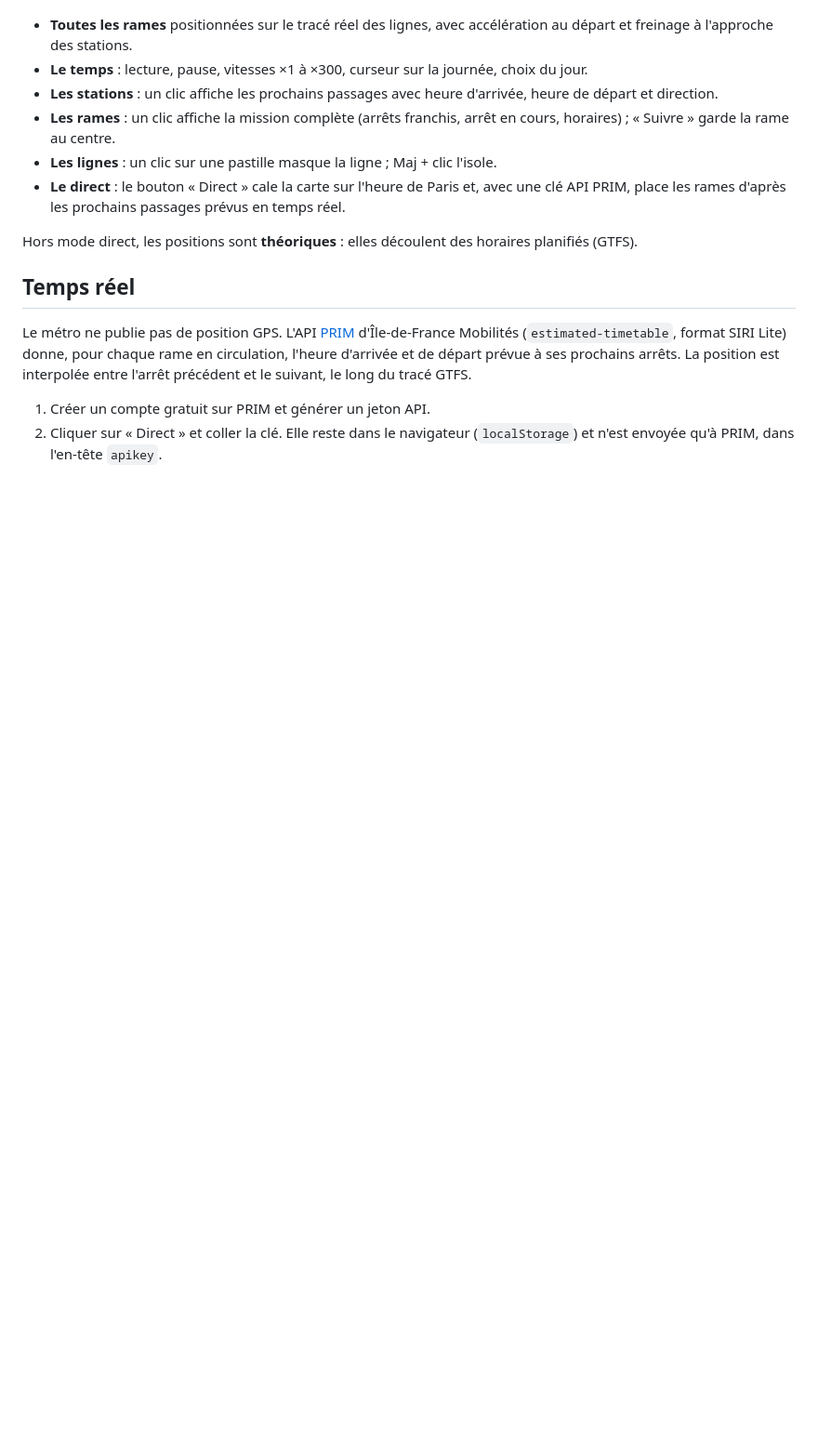
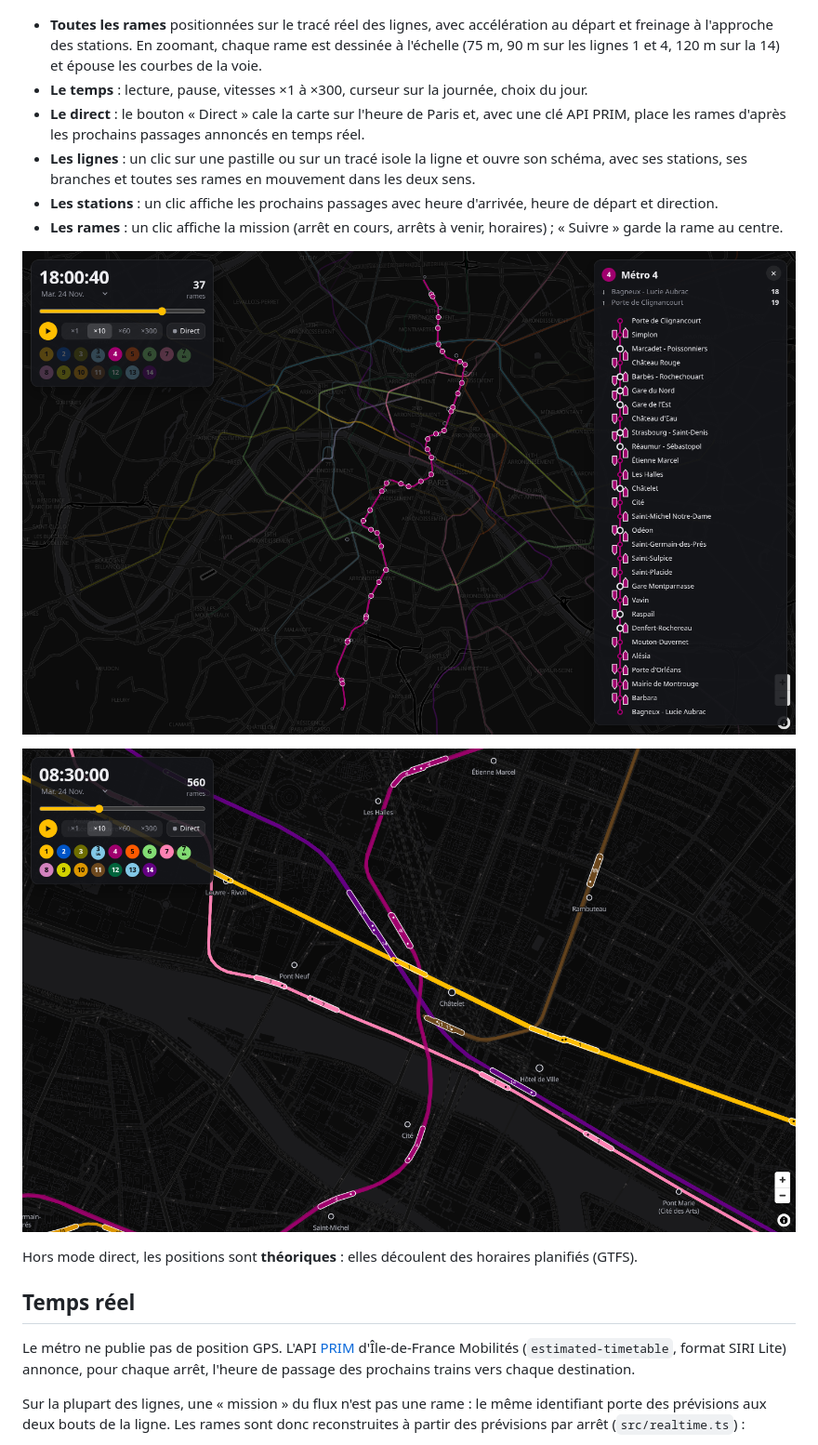
Before and after one commit to 333Rosky/paris-metro-map, a Markdown page: README.md, the part around one of its changes. Shown at 93% size. GitHub-like rendering; pictures changed too: docs/line-view.png (added), docs/train-bodies.png (added); blank space fills up the shorter version.

```diff
--- a/README.md
+++ b/README.md
@@ -4,19 +4,22 @@ Carte animée de toutes les rames du métro parisien (lignes 1 à 14, 3bis et 7b
 
 ![Le réseau à 8 h 30 un mardi : 560 rames en circulation](docs/screenshot.png)
 
-- **Toutes les rames** positionnées sur le tracé réel des lignes, avec accélération au départ et freinage à l'approche des stations.
+- **Toutes les rames** positionnées sur le tracé réel des lignes, avec accélération au départ et freinage à l'approche des stations. En zoomant, chaque rame est dessinée à l'échelle (75 m, 90 m sur les lignes 1 et 4, 120 m sur la 14) et épouse les courbes de la voie.
 - **Le temps** : lecture, pause, vitesses ×1 à ×300, curseur sur la journée, choix du jour.
+- **Le direct** : le bouton « Direct » cale la carte sur l'heure de Paris et, avec une clé API PRIM, place les rames d'après les prochains passages annoncés en temps réel.
+- **Les lignes** : un clic sur une pastille ou sur un tracé isole la ligne et ouvre son schéma, avec ses stations, ses branches et toutes ses rames en mouvement dans les deux sens.
 - **Les stations** : un clic affiche les prochains passages avec heure d'arrivée, heure de départ et direction.
-- **Les rames** : un clic affiche la mission complète (arrêts franchis, arrêt en cours, horaires) ; « Suivre » garde la rame au centre.
-- **Les lignes** : un clic sur une pastille masque la ligne ; Maj + clic l'isole.
-- **Le direct** : le bouton « Direct » cale la carte sur l'heure de Paris et, avec une clé API PRIM, place les rames d'après les prochains passages prévus en temps réel.
+- **Les rames** : un clic affiche la mission (arrêt en cours, arrêts à venir, horaires) ; « Suivre » garde la rame au centre.
+
+![La ligne 4 isolée, avec son schéma et ses rames](docs/line-view.png)
+
+![Rames dessinées à l'échelle autour de Châtelet](docs/train-bodies.png)
 
 Hors mode direct, les positions sont **théoriques** : elles découlent des horaires planifiés (GTFS).
 
 ## Temps réel
 
-Le métro ne publie pas de position GPS. L'API [PRIM](https://prim.iledefrance-mobilites.fr/) d'Île-de-France Mobilités (`estimated-timetable`, format SIRI Lite) donne, pour chaque rame en circulation, l'heure d'arrivée et de départ prévue à ses prochains arrêts. La position est interpolée entre l'arrêt précédent et le suivant, le long du tracé GTFS.
+Le métro ne publie pas de position GPS. L'API [PRIM](https://prim.iledefrance-mobilites.fr/) d'Île-de-France Mobilités (`estimated-timetable`, format SIRI Lite) annonce, pour chaque arrêt, l'heure de passage des prochains trains vers chaque destination.
 
-1. Créer un compte gratuit sur PRIM et générer un jeton API.
-2. Cliquer sur « Direct » et coller la clé. Elle reste dans le navigateur (`localStorage`) et n'est envoyée qu'à PRIM, dans l'en-tête `apikey`.
+Sur la plupart des lignes, une « mission » du flux n'est pas une rame : le même identifiant porte des prévisions aux deux bouts de la ligne. Les rames sont donc reconstruites à partir des prévisions par arrêt (`src/realtime.ts`) :
 
```
Also changed, not shown: other parts of README.md (+25 -5 lines), WORKLOG.md (+16 -7 lines), docs/screenshot.png, 14 other files.
